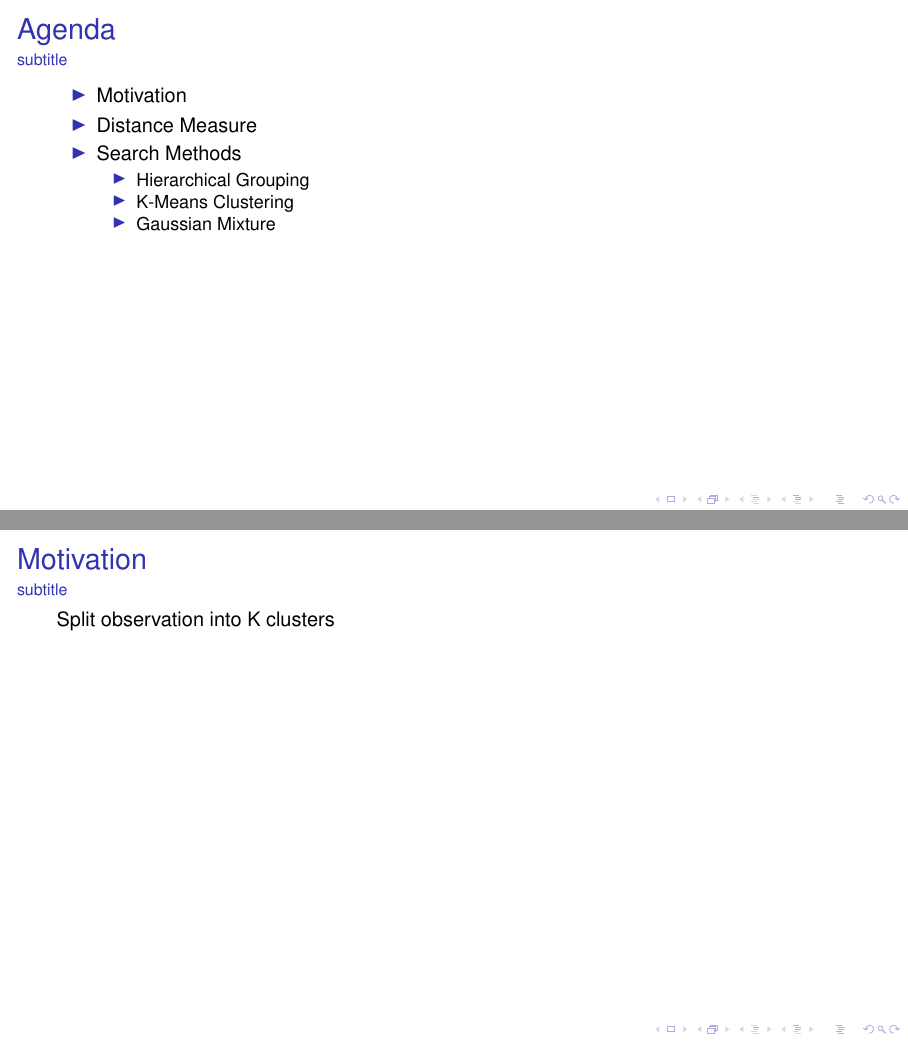
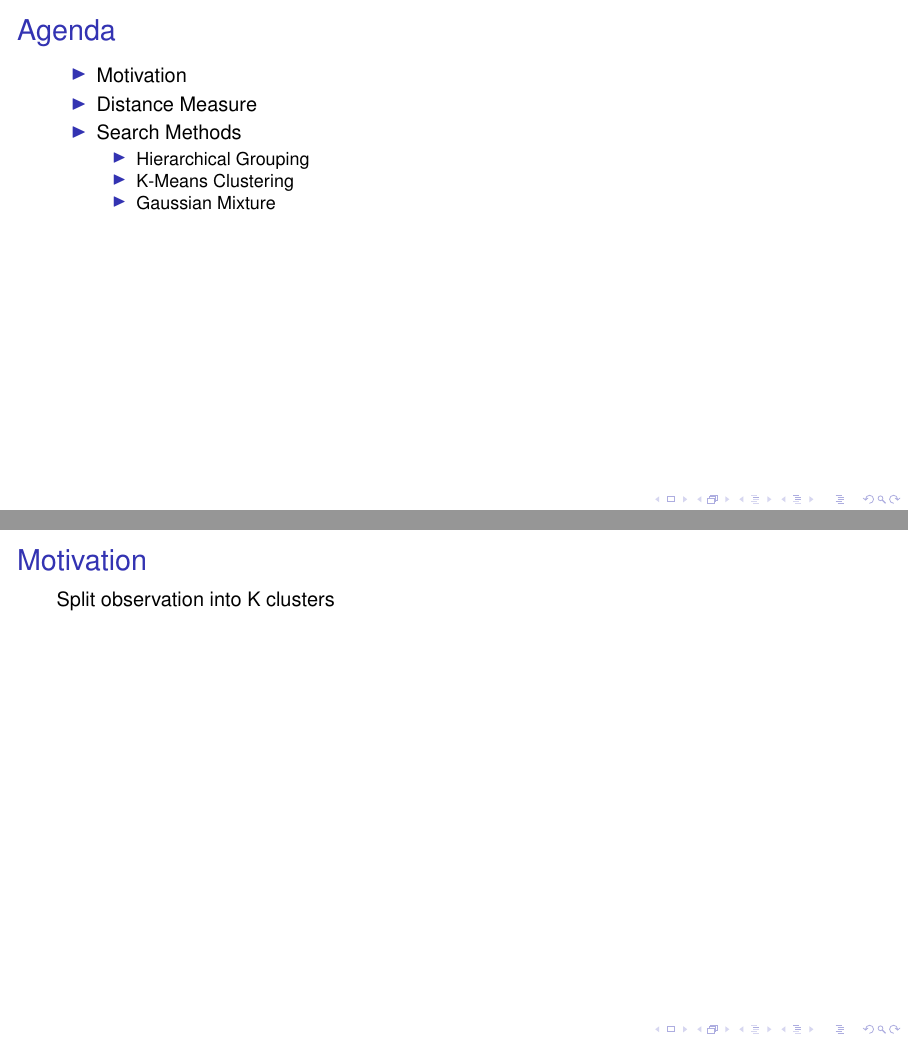
Before and after one commit to askebm/MUST-E20-slides, LaTeX slides (07/main.tex): pages 2 and 3 of 11, joined at a grey line. Compiled offline with pdfLaTeX; a LaTeX package or settings file that is missing is left out.

Commit message:
Remove subtitle

```diff
--- a/07/main.tex
+++ b/07/main.tex
@@ -89,7 +89,6 @@ University of Southern Denmark
 
 \begin{frame}[t]
 	\frametitle{Agenda}
-	\framesubtitle{subtitle}
 
 	\begin{itemize}
 		\item Motivation
@@ -106,7 +105,6 @@ University of Southern Denmark
 
 \begin{frame}[t]
 	\frametitle{Motivation}
-	\framesubtitle{subtitle}
 
 	Split observation into K clusters
 
```
